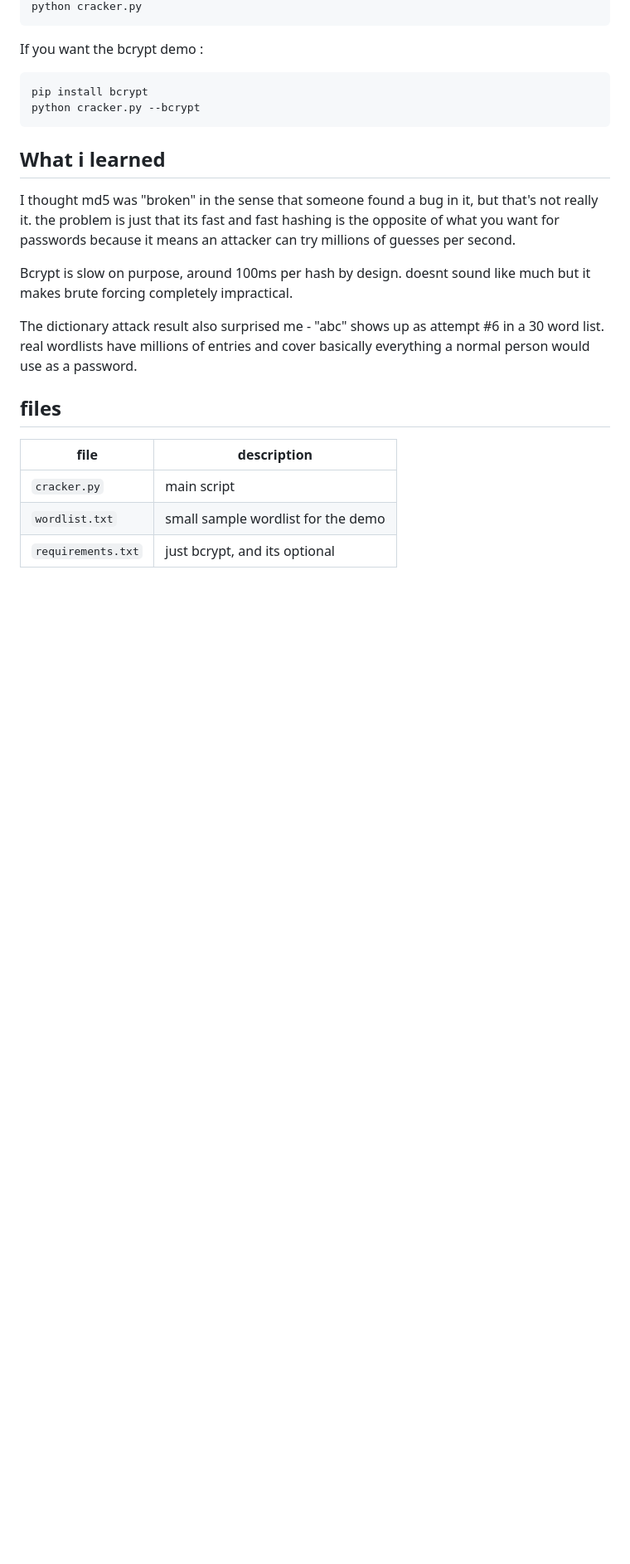
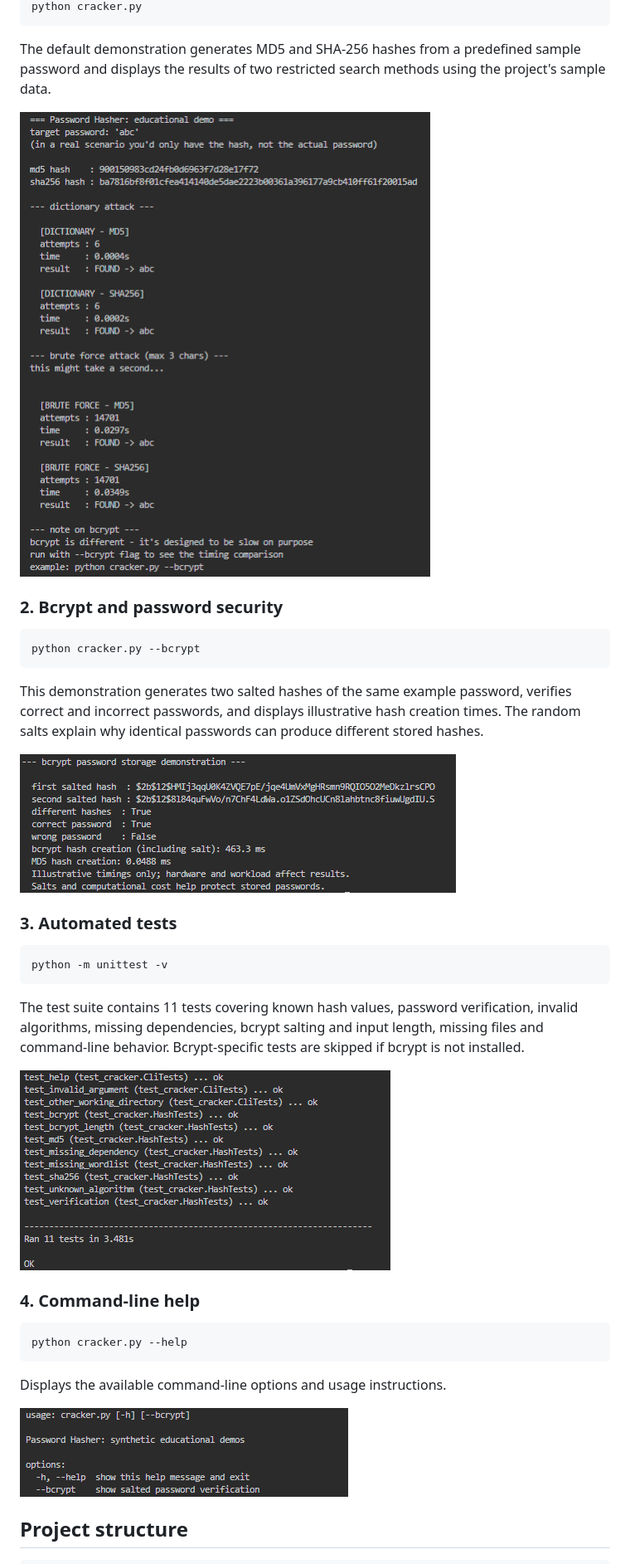
Before and after one commit to maellemd/password_hasher, a Markdown page: README.md, the part around one of its changes. Shown at 83% size. Rendered like a GitHub page; pictures changed too: screenshots/automated_tests.png (added), screenshots/bcrypt_demo.png (added), screenshots/cli_help.png (added); blank space fills up the shorter version.

Commit message:
Improve password hasher reliability, testing and documentation

````diff
--- a/README.md
+++ b/README.md
@@ -25,25 +50,39 @@ cd password-cracker
 python cracker.py
 ```
 
-If you want the bcrypt demo :
+The default demonstration generates MD5 and SHA-256 hashes from a predefined sample password and displays the results of two restricted search methods using the project's sample data.
+
+![Password hashing demonstration](screenshots/hashing_demo.png)
+
+### 2. Bcrypt and password security
 
 ```bash
-pip install bcrypt
 python cracker.py --bcrypt
 ```
 
-## What i learned
+This demonstration generates two salted hashes of the same example password, verifies correct and incorrect passwords, and displays illustrative hash creation times. The random salts explain why identical passwords can produce different stored hashes.
 
-I thought md5 was "broken" in the sense that someone found a bug in it, but that's not really it. the problem is just that its fast and fast hashing is the opposite of what you want for passwords because it means an attacker can try millions of guesses per second.
+![Bcrypt demonstration](screenshots/bcrypt_demo.png)
 
-Bcrypt is slow on purpose, around 100ms per hash by design. doesnt sound like much but it makes brute forcing completely impractical.
+### 3. Automated tests
 
-The dictionary attack result also surprised me - "abc" shows up as attempt #6 in a 30 word list. real wordlists have millions of entries and cover basically everything a normal person would use as a password.
+```bash
+python -m unittest -v
+```
 
-## files
+The test suite contains 11 tests covering known hash values, password verification, invalid algorithms, missing dependencies, bcrypt salting and input length, missing files and command-line behavior. Bcrypt-specific tests are skipped if bcrypt is not installed.
 
-| file | description |
-|------|-------------|
-| `cracker.py` | main script |
-| `wordlist.txt` | small sample wordlist for the demo |
-| `requirements.txt` | just bcrypt, and its optional |
+![Automated test results](screenshots/automated_tests.png)
+
+### 4. Command-line help
+
+```bash
+python cracker.py --help
+```
+
+Displays the available command-line options and usage instructions.
+
+![Command-line help](screenshots/cli_help.png)
+
+## Project structure
+
````
Also changed, not shown: other parts of README.md (+89 -17 lines), demo.png (deleted), 4 other files.
